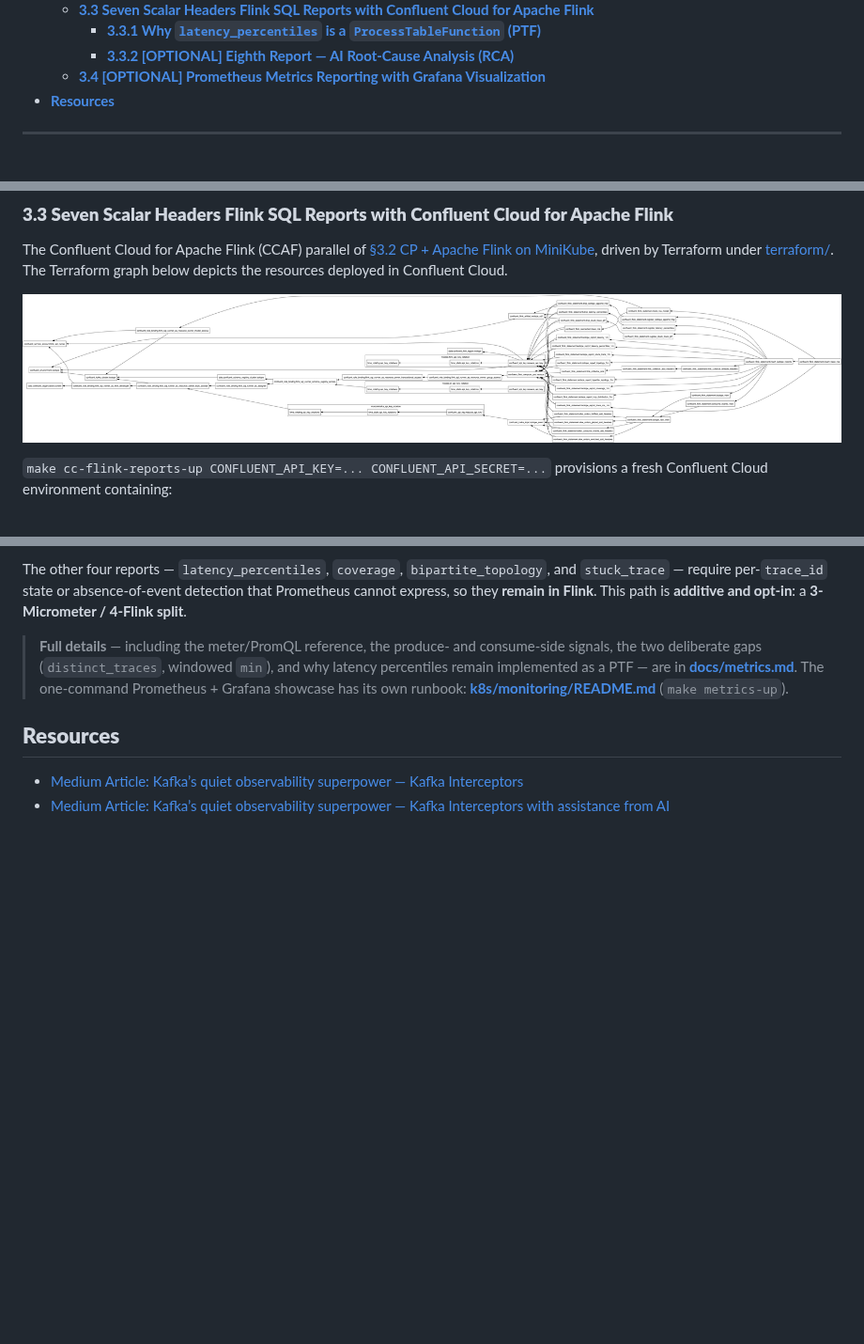
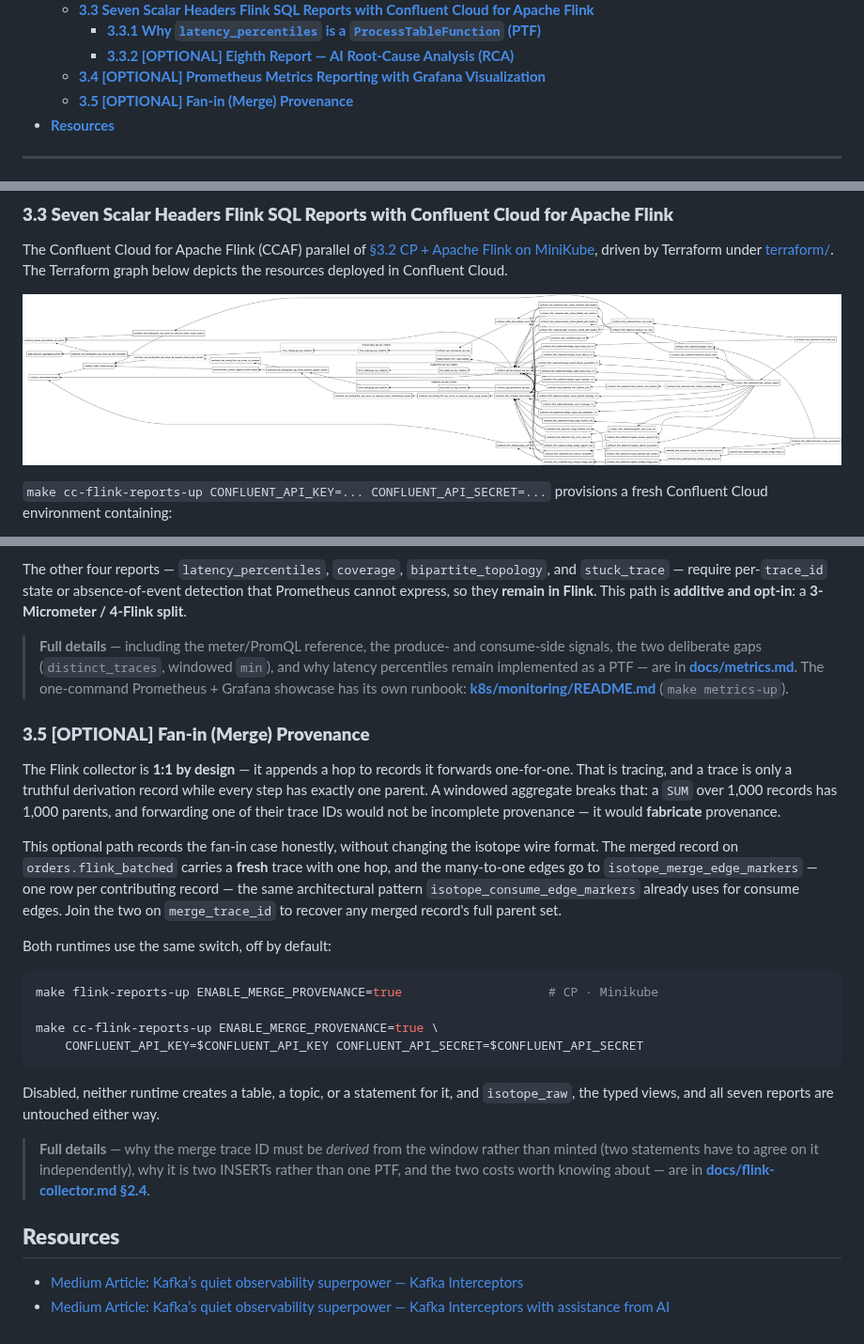
Before and after one commit to j3-signalroom/confluent-kafka-isotope, a Markdown page: README.md, 3 parts joined by grey strips. Shown at 94% size. Drawn GitHub-style; pictures changed too: docs/terraform.png; blank space fills up the shorter version.

````diff
--- a/README.md
+++ b/README.md
@@ -13,6 +13,7 @@
     - [**3.3.1 Why `latency_percentiles` is a `ProcessTableFunction` (PTF)**](#331-why-latency_percentiles-is-a-processtablefunction-ptf)
     - [**3.3.2 [OPTIONAL] Eighth Report — AI Root-Cause Analysis (RCA)**](#332-optional-eighth-report--ai-root-cause-analysis-rca)
   - [**3.4 [OPTIONAL] Prometheus Metrics Reporting with Grafana Visualization**](#34-optional-prometheus-metrics-reporting-with-grafana-visualization)
+  - [**3.5 [OPTIONAL] Fan-in (Merge) Provenance**](#35-optional-fan-in-merge-provenance)
 - [**Resources**](#resources)
 <!-- tocstop -->
 
@@ -534,6 +546,24 @@ The other four reports — `latency_percentiles`, `coverage`, `bipartite_topolog
 
 > **Full details** — including the meter/PromQL reference, the produce- and consume-side signals, the two deliberate gaps (`distinct_traces`, windowed `min`), and why latency percentiles remain implemented as a PTF — are in **[docs/metrics.md](docs/metrics.md)**. The one-command Prometheus + Grafana showcase has its own runbook: **[k8s/monitoring/README.md](k8s/monitoring/README.md)** (`make metrics-up`).
 
+### **3.5 [OPTIONAL] Fan-in (Merge) Provenance**
+The Flink collector is **1:1 by design** — it appends a hop to records it forwards one-for-one. That is tracing, and a trace is only a truthful derivation record while every step has exactly one parent. A windowed aggregate breaks that: a `SUM` over 1,000 records has 1,000 parents, and forwarding one of their trace IDs would not be incomplete provenance — it would **fabricate** provenance.
+
+This optional path records the fan-in case honestly, without changing the isotope wire format. The merged record on `orders.flink_batched` carries a **fresh** trace with one hop, and the many-to-one edges go to `isotope_merge_edge_markers` — one row per contributing record — the same architectural pattern `isotope_consume_edge_markers` already uses for consume edges. Join the two on `merge_trace_id` to recover any merged record's full parent set.
+
+Both runtimes use the same switch, off by default:
+
+```bash
+make flink-reports-up ENABLE_MERGE_PROVENANCE=true                    # CP · Minikube
+
+make cc-flink-reports-up ENABLE_MERGE_PROVENANCE=true \
+    CONFLUENT_API_KEY=$CONFLUENT_API_KEY CONFLUENT_API_SECRET=$CONFLUENT_API_SECRET
+```
+
+Disabled, neither runtime creates a table, a topic, or a statement for it, and `isotope_raw`, the typed views, and all seven reports are untouched either way.
+
+> **Full details** — why the merge trace ID must be *derived* from the window rather than minted (two statements have to agree on it independently), why it is two INSERTs rather than one PTF, and the two costs worth knowing about — are in **[docs/flink-collector.md §2.4](docs/flink-collector.md#24-fan-in-provenance-optional)**.
+
 ## **Resources**
 - [Medium Article: Kafka’s quiet observability superpower — Kafka Interceptors](https://thej3.com/kafkas-quiet-observability-superpower-kafka-interceptors-aca88c33867e)
 - [Medium Article: Kafka’s quiet observability superpower — Kafka Interceptors with assistance from AI](https://medium.com/@jeffrey.j.jennings/kafkas-quiet-observability-superpower-kafka-interceptors-with-assistance-from-ai-d3f83fc1b27e)
````
Also changed, not shown: other parts of README.md (+14 -3 lines), docs/runbook-ccaf.md (+11 -0 lines), 4 other files.
